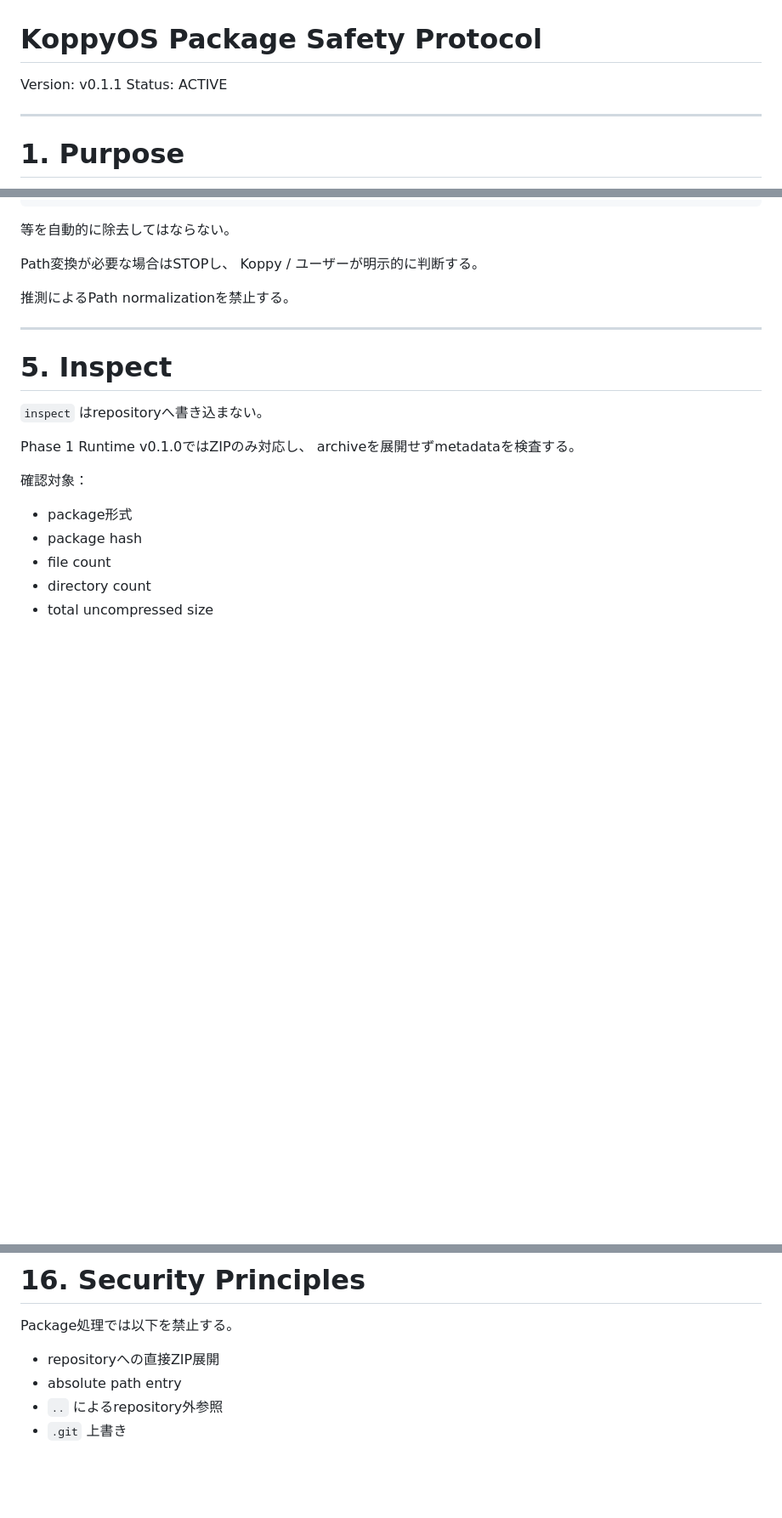
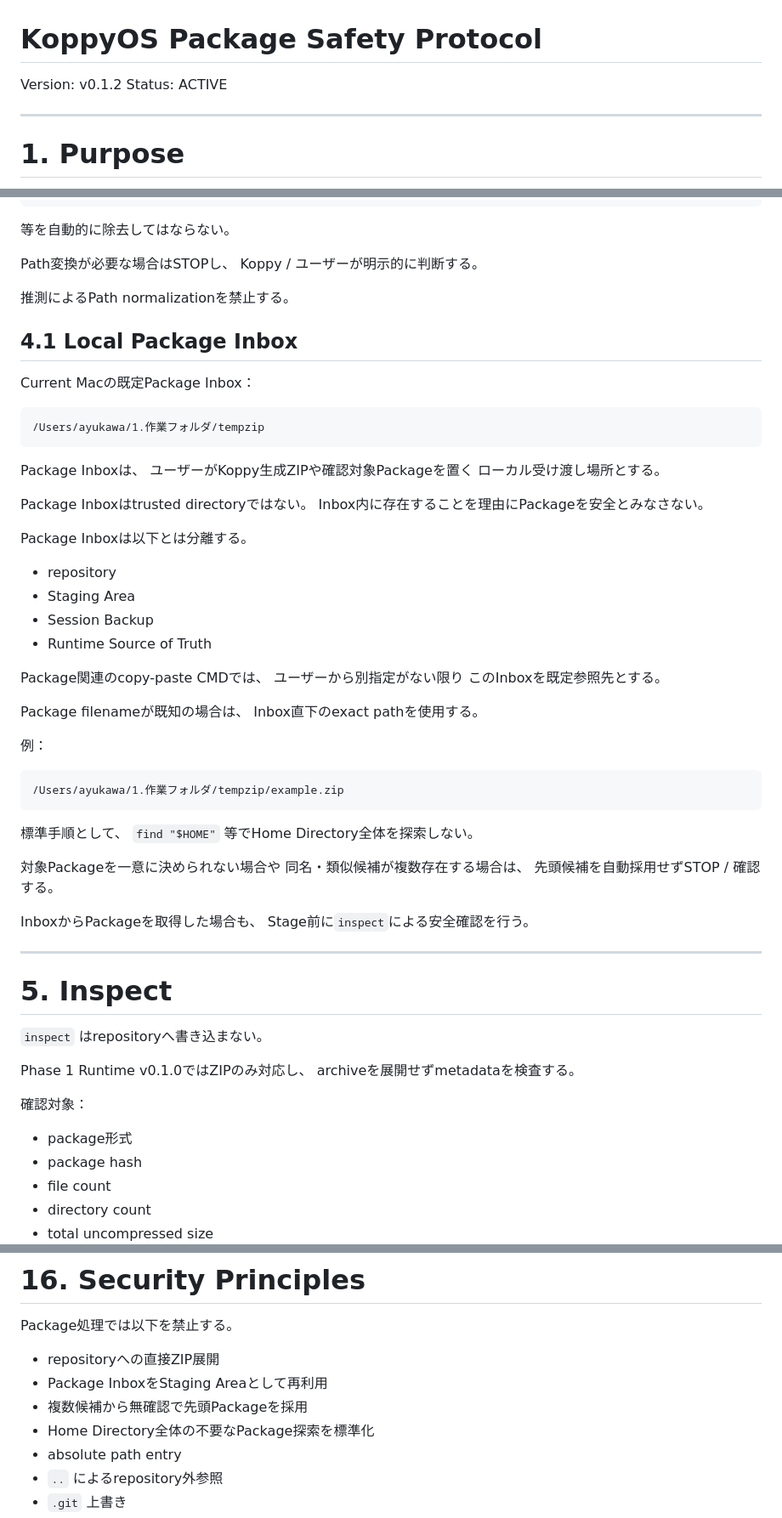
Before and after one commit to ayusika/AI_Development_Environment, a Markdown page: 600_KoppyOS/protocols/PACKAGE_SAFETY_PROTOCOL.md, 3 parts joined by grey strips. Shown at 85% size. Drawn GitHub-style; blank space fills up the shorter version.

Commit message:
KoppyOS: define tempzip package inbox

````diff
--- a/600_KoppyOS/protocols/PACKAGE_SAFETY_PROTOCOL.md
+++ b/600_KoppyOS/protocols/PACKAGE_SAFETY_PROTOCOL.md
@@ -1,6 +1,6 @@
 # KoppyOS Package Safety Protocol
 
-Version: v0.1.1
+Version: v0.1.2
 Status: ACTIVE
 
 ---
@@ -115,6 +115,51 @@ Koppy / ユーザーが明示的に判断する。
 
 推測によるPath normalizationを禁止する。
 
+## 4.1 Local Package Inbox
+
+Current Macの既定Package Inbox：
+
+```text
+/Users/ayukawa/1.作業フォルダ/tempzip
+```
+
+Package Inboxは、
+ユーザーがKoppy生成ZIPや確認対象Packageを置く
+ローカル受け渡し場所とする。
+
+Package Inboxはtrusted directoryではない。
+Inbox内に存在することを理由にPackageを安全とみなさない。
+
+Package Inboxは以下とは分離する。
+
+- repository
+- Staging Area
+- Session Backup
+- Runtime Source of Truth
+
+Package関連のcopy-paste CMDでは、
+ユーザーから別指定がない限り
+このInboxを既定参照先とする。
+
+Package filenameが既知の場合は、
+Inbox直下のexact pathを使用する。
+
+例：
+
+```text
+/Users/ayukawa/1.作業フォルダ/tempzip/example.zip
+```
+
+標準手順として、
+`find "$HOME"` 等でHome Directory全体を探索しない。
+
+対象Packageを一意に決められない場合や
+同名・類似候補が複数存在する場合は、
+先頭候補を自動採用せずSTOP / 確認する。
+
+InboxからPackageを取得した場合も、
+Stage前に`inspect`による安全確認を行う。
+
 ---
 
 # 5. Inspect
@@ -447,6 +495,9 @@ Runtime Source of TruthとMac Runtimeに不整合がある場合、
 Package処理では以下を禁止する。
 
 - repositoryへの直接ZIP展開
+- Package InboxをStaging Areaとして再利用
+- 複数候補から無確認で先頭Packageを採用
+- Home Directory全体の不要なPackage探索を標準化
 - absolute path entry
 - `..` によるrepository外参照
 - `.git` 上書き
````
Also changed, not shown: other parts of 600_KoppyOS/protocols/PACKAGE_SAFETY_PROTOCOL.md (+3 -0 lines), 600_KoppyOS/design/LOCAL_CLI_BRIDGE_ARCHITECTURE.md (+21 -3 lines), 600_KoppyOS/design/LOCAL_CLI_BRIDGE_CHAT_BOOTSTRAP.md (+8 -1 lines).
